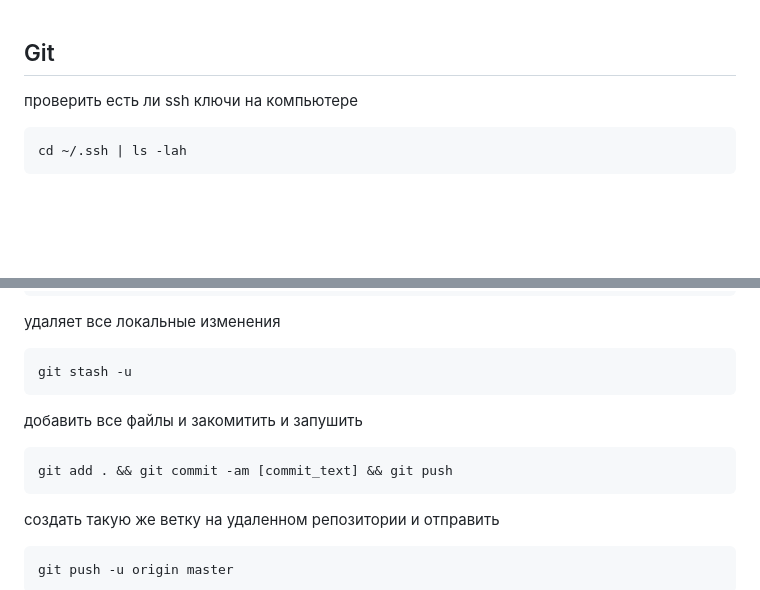
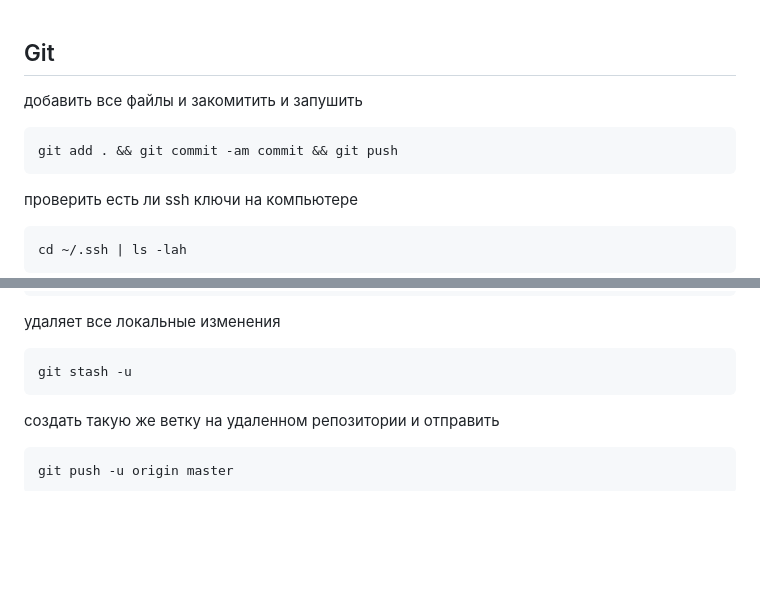
Before and after one commit to rublock/helper, a Markdown page: git/git.md, 2 parts joined by grey strips. Drawn GitHub-style; blank space fills up the shorter version.

````diff
--- a/git/git.md
+++ b/git/git.md
@@ -1,5 +1,9 @@
 ## Git
 
+добавить все файлы и закомитить и запушить
+```
+git add . && git commit -am commit && git push
+```
 
 проверить есть ли ssh ключи на компьютере
 ```
@@ -39,11 +43,6 @@ git checkout -b [yourbranchname]
 удаляет все локальные изменения
 ```
 git stash -u
-```
-
-добавить все файлы и закомитить и запушить
-```
-git add . && git commit -am [commit_text] && git push
 ```
 
 создать такую же ветку на удаленном репозитории и отправить
````
